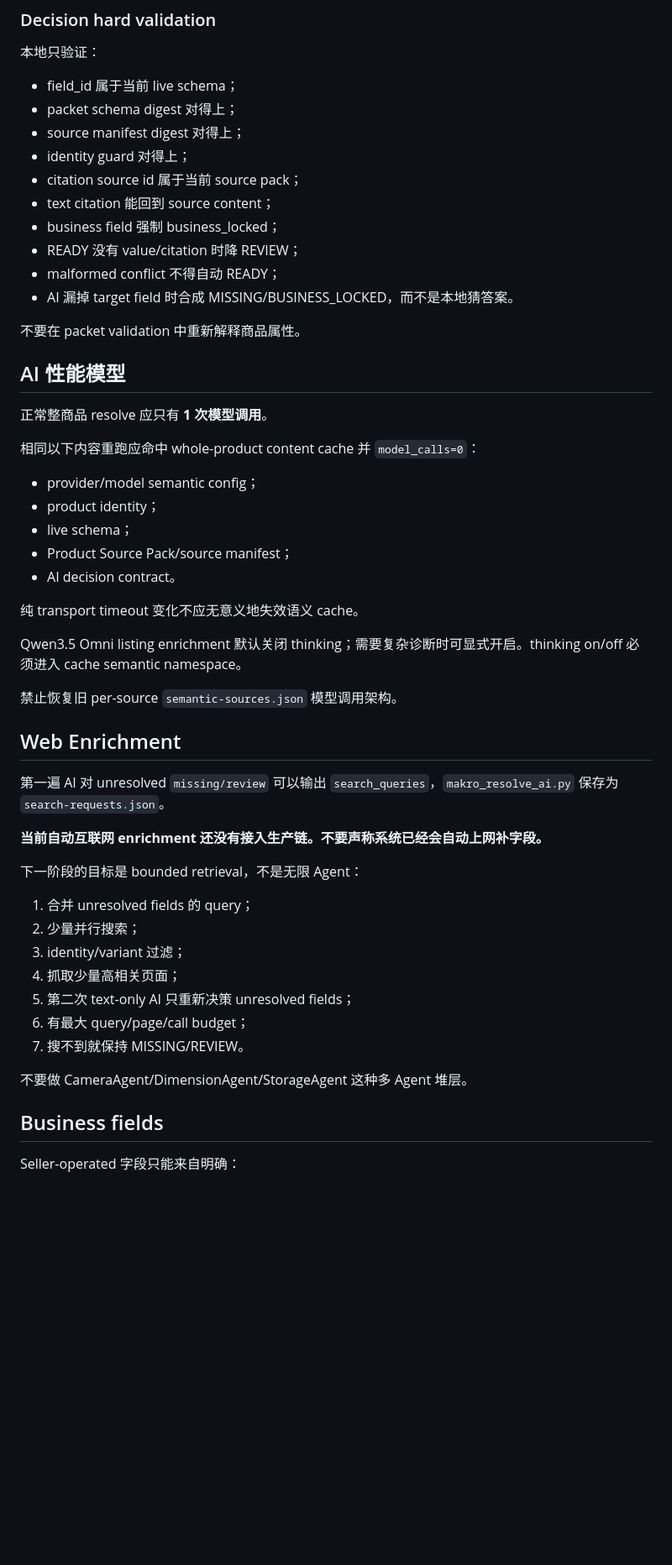
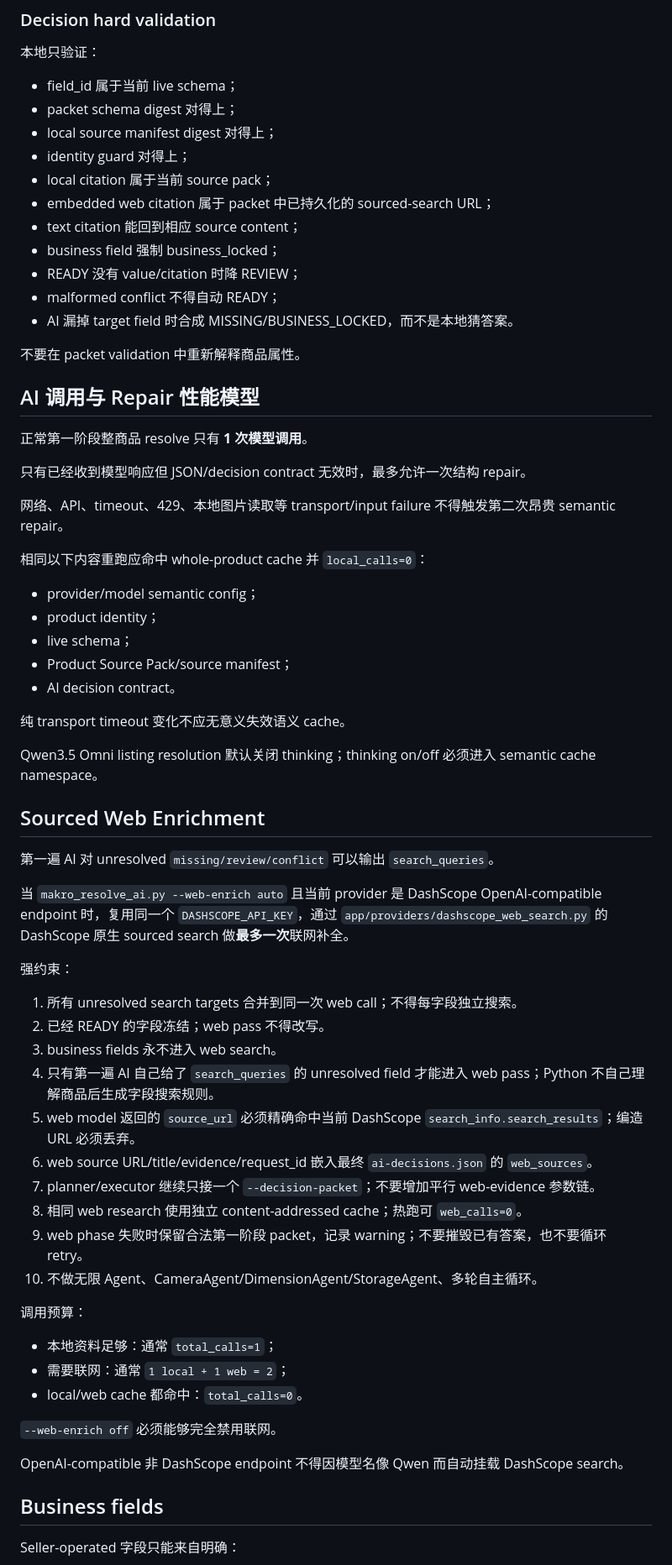
Before and after one commit to yuchenm1303-png/ecommerce-agent, a Markdown page: AGENTS.md, the part around one of its changes. Shown at 84% size. GitHub-like rendering; blank space fills up the shorter version.

Commit message:
docs: lock AI-first sourced-web architecture

```diff
--- a/AGENTS.md
+++ b/AGENTS.md
@@ -165,10 +160,11 @@ AI decision 至少包含：
 
 - field_id 属于当前 live schema；
 - packet schema digest 对得上；
-- source manifest digest 对得上；
+- local source manifest digest 对得上；
 - identity guard 对得上；
-- citation source id 属于当前 source pack；
-- text citation 能回到 source content；
+- local citation 属于当前 source pack；
+- embedded web citation 属于 packet 中已持久化的 sourced-search URL；
+- text citation 能回到相应 source content；
 - business field 强制 business_locked；
 - READY 没有 value/citation 时降 REVIEW；
 - malformed conflict 不得自动 READY；
@@ -176,11 +172,15 @@ AI decision 至少包含：
 
 不要在 packet validation 中重新解释商品属性。
 
-## AI 性能模型
+## AI 调用与 Repair 性能模型
 
-正常整商品 resolve 应只有 **1 次模型调用**。
+正常第一阶段整商品 resolve 只有 **1 次模型调用**。
 
-相同以下内容重跑应命中 whole-product content cache 并 `model_calls=0`：
+只有已经收到模型响应但 JSON/decision contract 无效时，最多允许一次结构 repair。
+
+网络、API、timeout、429、本地图片读取等 transport/input failure 不得触发第二次昂贵 semantic repair。
+
+相同以下内容重跑应命中 whole-product cache 并 `local_calls=0`：
 
 - provider/model semantic config；
 - product identity；
@@ -188,29 +188,38 @@ AI decision 至少包含：
 - Product Source Pack/source manifest；
 - AI decision contract。
 
-纯 transport timeout 变化不应无意义地失效语义 cache。
+纯 transport timeout 变化不应无意义失效语义 cache。
 
-Qwen3.5 Omni listing enrichment 默认关闭 thinking；需要复杂诊断时可显式开启。thinking on/off 必须进入 cache semantic namespace。
+Qwen3.5 Omni listing resolution 默认关闭 thinking；thinking on/off 必须进入 semantic cache namespace。
 
-禁止恢复旧 per-source `semantic-sources.json` 模型调用架构。
+## Sourced Web Enrichment
 
-## Web Enrichment
+第一遍 AI 对 unresolved `missing/review/conflict` 可以输出 `search_queries`。
 
-第一遍 AI 对 unresolved `missing/review` 可以输出 `search_queries`，`makro_resolve_ai.py` 保存为 `search-requests.json`。
+当 `makro_resolve_ai.py --web-enrich auto` 且当前 provider 是 DashScope OpenAI-compatible endpoint 时，复用同一个 `DASHSCOPE_API_KEY`，通过 `app/providers/dashscope_web_search.py` 的 DashScope 原生 sourced search 做**最多一次**联网补全。
 
-**当前自动互联网 enrichment 还没有接入生产链。不要声称系统已经会自动上网补字段。**
+强约束：
 
-下一阶段的目标是 bounded retrieval，不是无限 Agent：
+1. 所有 unresolved search targets 合并到同一次 web call；不得每字段独立搜索。
+2. 已经 READY 的字段冻结；web pass 不得改写。
+3. business fields 永不进入 web search。
+4. 只有第一遍 AI 自己给了 `search_queries` 的 unresolved field 才能进入 web pass；Python 不自己理解商品后生成字段搜索规则。
+5. web model 返回的 `source_url` 必须精确命中当前 DashScope `search_info.search_results`；编造 URL 必须丢弃。
+6. web source URL/title/evidence/request_id 嵌入最终 `ai-decisions.json` 的 `web_sources`。
+7. planner/executor 继续只接一个 `--decision-packet`；不要增加平行 web-evidence 参数链。
+8. 相同 web research 使用独立 content-addressed cache；热跑可 `web_calls=0`。
+9. web phase 失败时保留合法第一阶段 packet，记录 warning；不要摧毁已有答案，也不要循环 retry。
+10. 不做无限 Agent、CameraAgent/DimensionAgent/StorageAgent、多轮自主循环。
 
-1. 合并 unresolved fields 的 query；
-2. 少量并行搜索；
-3. identity/variant 过滤；
-4. 抓取少量高相关页面；
-5. 第二次 text-only AI 只重新决策 unresolved fields；
-6. 有最大 query/page/call budget；
-7. 搜不到就保持 MISSING/REVIEW。
+调用预算：
 
-不要做 CameraAgent/DimensionAgent/StorageAgent 这种多 Agent 堆层。
+- 本地资料足够：通常 `total_calls=1`；
+- 需要联网：通常 `1 local + 1 web = 2`；
+- local/web cache 都命中：`total_calls=0`。
+
+`--web-enrich off` 必须能够完全禁用联网。
+
+OpenAI-compatible 非 DashScope endpoint 不得因模型名像 Qwen 而自动挂载 DashScope search。
 
 ## Business fields
 
```
Also changed, not shown: other parts of AGENTS.md (+55 -118 lines).
